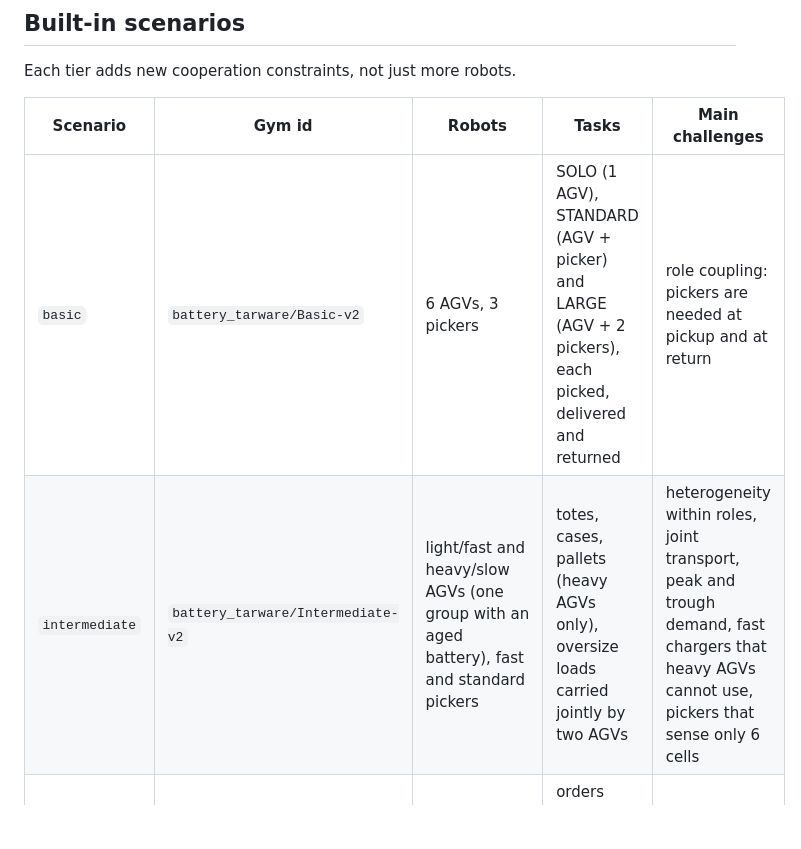
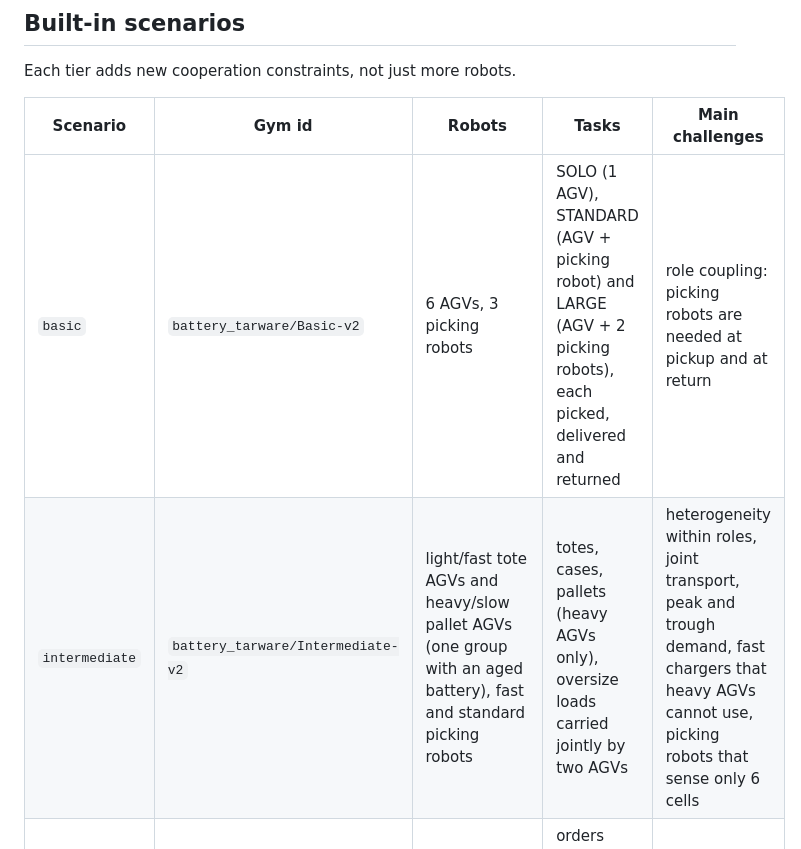
Before and after one commit to Cyber-physical-Systems-Lab/Battery-TA-RWARE, a Markdown page: README.md, the part around one of its changes. Drawn GitHub-style; blank space fills up the shorter version.

```diff
--- a/README.md
+++ b/README.md
@@ -458,8 +468,8 @@ Each tier adds new cooperation constraints, not just more robots.
 
 | Scenario | Gym id | Robots | Tasks | Main challenges |
 |---|---|---|---|---|
-| `basic` | `battery_tarware/Basic-v2` | 6 AGVs, 3 pickers | SOLO (1 AGV), STANDARD (AGV + picker) and LARGE (AGV + 2 pickers), each picked, delivered and returned | role coupling: pickers are needed at pickup and at return |
-| `intermediate` | `battery_tarware/Intermediate-v2` | light/fast and heavy/slow AGVs (one group with an aged battery), fast and standard pickers | totes, cases, pallets (heavy AGVs only), oversize loads carried jointly by two AGVs | heterogeneity within roles, joint transport, peak and trough demand, fast chargers that heavy AGVs cannot use, pickers that sense only 6 cells |
+| `basic` | `battery_tarware/Basic-v2` | 6 AGVs, 3 picking robots | SOLO (1 AGV), STANDARD (AGV + picking robot) and LARGE (AGV + 2 picking robots), each picked, delivered and returned | role coupling: picking robots are needed at pickup and at return |
+| `intermediate` | `battery_tarware/Intermediate-v2` | light/fast tote AGVs and heavy/slow pallet AGVs (one group with an aged battery), fast and standard picking robots | totes, cases, pallets (heavy AGVs only), oversize loads carried jointly by two AGVs | heterogeneity within roles, joint transport, peak and trough demand, fast chargers that heavy AGVs cannot use, picking robots that sense only 6 cells |
 | `advanced` | `battery_tarware/Advanced-v2` | AGVs, forklifts, mobile manipulators, inspection drones | orders through a quality-check zone, bulky joint orders, inbound jobs (receive → inspect, linked by location), relocations | 4 capability types, custom zones, dependency DAGs, deadlines, breakdowns, noisy drones with small batteries |
 
 `battery_tarware/Warehouse-v2` runs any scenario. `bt.get_scenario(name)` returns a built-in as an
```
Also changed, not shown: other parts of README.md (+24 -13 lines), docs/img/explanation.png, 8 other files.
